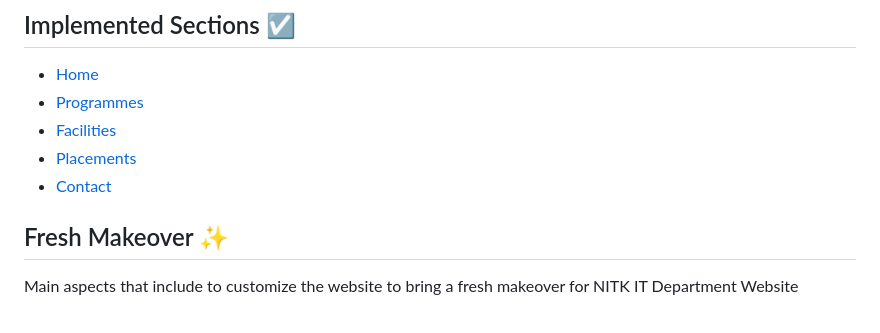
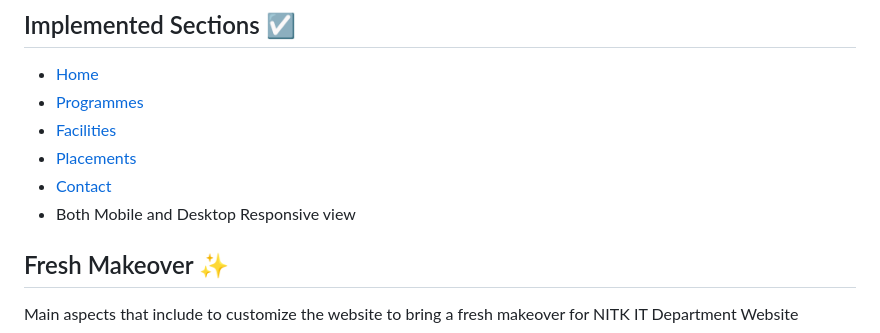
Before and after one commit to kedar-1401/Department-Website-Revamp, a Markdown page: README.md, the part around the change. Rendered like a GitHub page.

Commit message:
mobile view

```diff
--- a/README.md
+++ b/README.md
@@ -25,6 +25,7 @@ git clone https://github.com/kedar-1401/Department-Website-Revamp.git
 - [Facilities](https://itdepartmentkedar-84af9.web.app/facilities.html)
 - [Placements](https://itdepartmentkedar-84af9.web.app/placements.html)
 - [Contact](https://itdepartmentkedar-84af9.web.app/contact.html)
+- Both Mobile and Desktop Responsive view
 
 ## Fresh Makeover ✨
 Main aspects that include to customize the website to bring a fresh makeover for NITK IT Department Website
```
